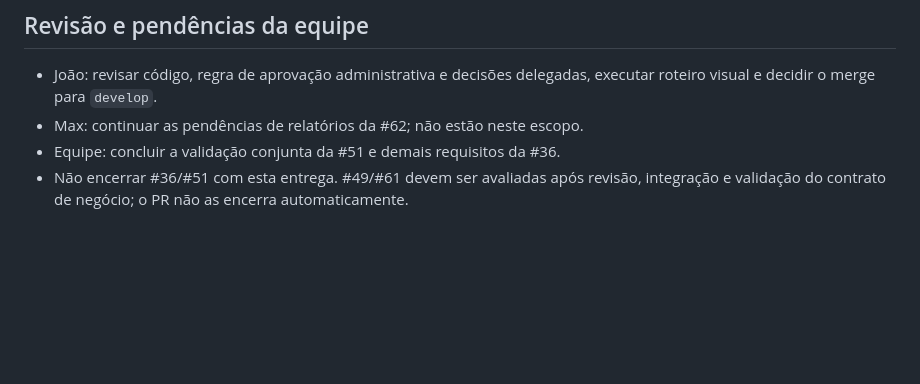
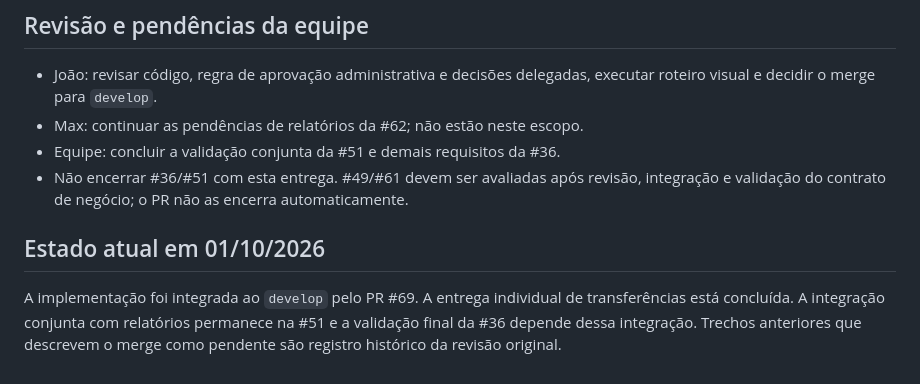
Before and after one commit to joao-luizzz/SGA, a Markdown page: docs/SGA-09-TRANSFERENCIAS.md, the part around the change. Drawn GitHub-style; blank space fills up the shorter version.

Commit message:
docs: atualiza estado documental

```diff
--- a/docs/SGA-09-TRANSFERENCIAS.md
+++ b/docs/SGA-09-TRANSFERENCIAS.md
@@ -136,3 +136,8 @@ em uma base com solicitações que precisam ser preservadas.
 - Equipe: concluir a validação conjunta da #51 e demais requisitos da #36.
 - Não encerrar #36/#51 com esta entrega. #49/#61 devem ser avaliadas após revisão,
   integração e validação do contrato de negócio; o PR não as encerra automaticamente.
+
+
+## Estado atual em 01/10/2026
+
+A implementação foi integrada ao `develop` pelo PR #69. A entrega individual de transferências está concluída. A integração conjunta com relatórios permanece na #51 e a validação final da #36 depende dessa integração. Trechos anteriores que descrevem o merge como pendente são registro histórico da revisão original.
```
